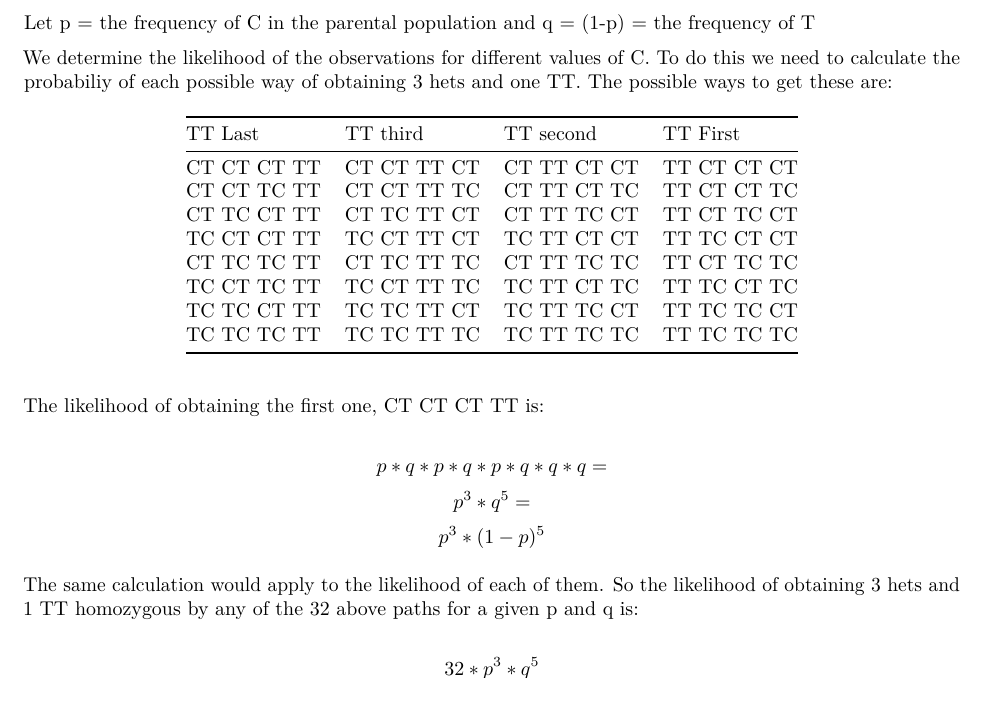
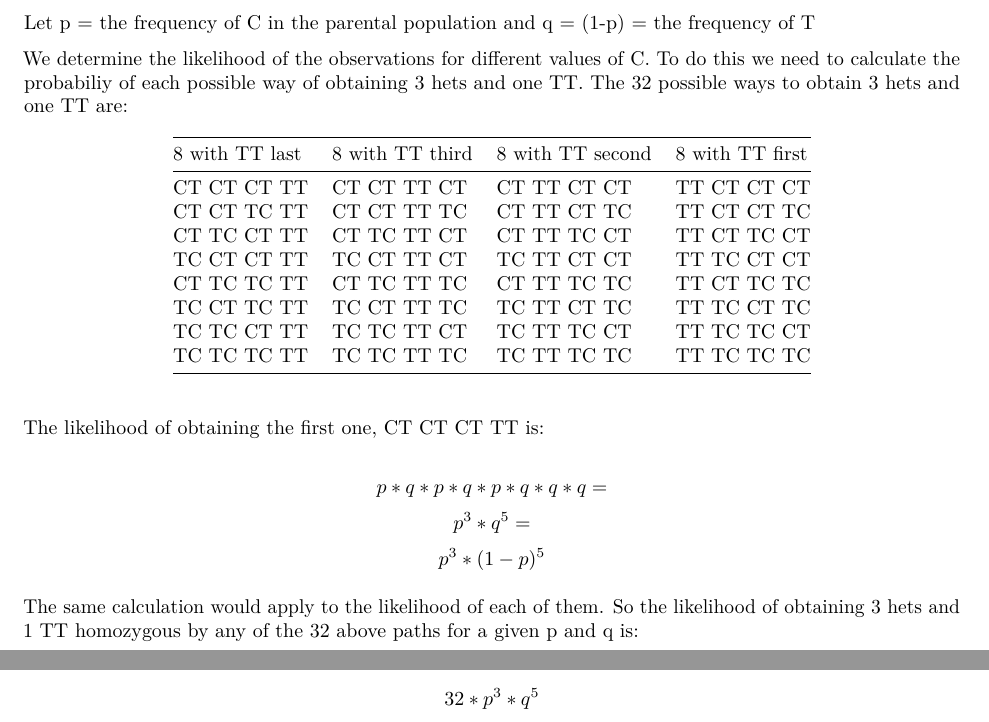
Before and after one commit to jnmaloof/BIS181, an R Markdown document (MLE_Example2.Rmd): part of page 1 of 3 before the commit and two parts of pages 1 and 2 of 3 after it, the two joined at a grey line, cut so that both start at the same text. Rendered offline with R 4.5, knitr and Pandoc, then LaTeX, with nearby package versions.

Commit message:
minor formatting changes to MLE_Example2

```diff
--- a/MLE_Example2.Rmd
+++ b/MLE_Example2.Rmd
@@ -19,9 +19,9 @@ We are assaying a C/T SNP.  We examine 4 progeny and find that three are het and
 
 Let p = the frequency of C in the parental population and q = (1-p) = the frequency of T
 
-We determine the likelihood of the observations for different values of C. To do this we need to calculate the probabiliy of each possible way of obtaining 3 hets and one TT. The possible ways to get these are:
+We determine the likelihood of the observations for different values of C. To do this we need to calculate the probabiliy of each possible way of obtaining 3 hets and one TT. The 32 possible ways to obtain 3 hets and one TT are:
 
-  TT Last   |   TT third  | TT second   | TT First
+8 with TT last | 8 with TT third | 8 with TT second | 8 with TT first
 ------------|-------------|-------------|------------
 CT CT CT TT | CT CT TT CT | CT TT CT CT | TT CT CT CT
 CT CT TC TT | CT CT TT TC | CT TT CT TC | TT CT CT TC
```
